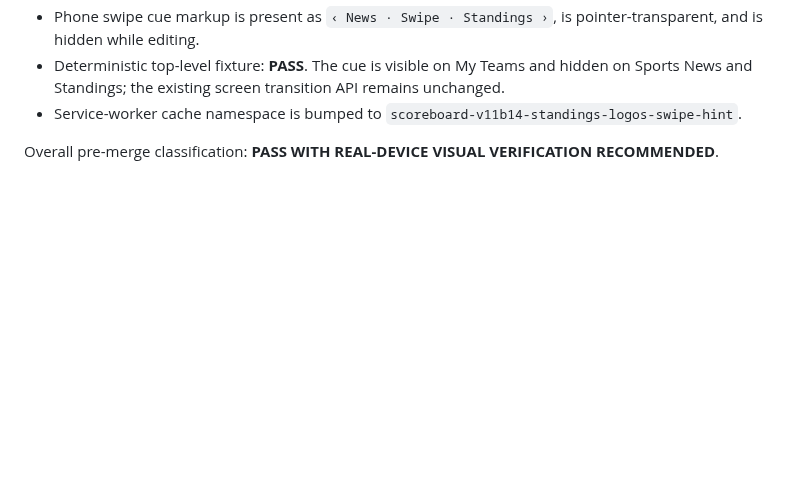
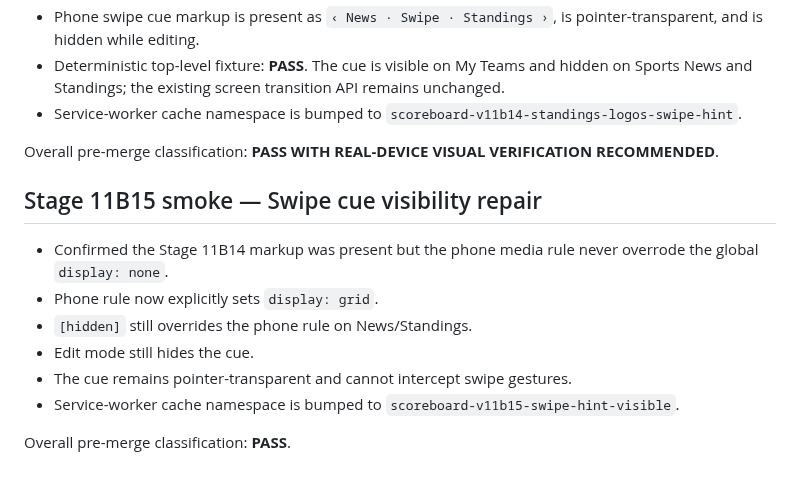
Before and after one commit to phshbone/bills-scoreboard-, a Markdown page: SMOKE-TEST.md, the part around the change. Rendered like a GitHub page; blank space fills up the shorter version.

Commit message:
Stage 11B15: record swipe cue visibility smoke

```diff
--- a/SMOKE-TEST.md
+++ b/SMOKE-TEST.md
@@ -195,3 +195,14 @@ Validated before merge with JavaScript compilation checks, deterministic standin
 - Service-worker cache namespace is bumped to `scoreboard-v11b14-standings-logos-swipe-hint`.
 
 Overall pre-merge classification: **PASS WITH REAL-DEVICE VISUAL VERIFICATION RECOMMENDED**.
+
+
+## Stage 11B15 smoke — Swipe cue visibility repair
+- Confirmed the Stage 11B14 markup was present but the phone media rule never overrode the global `display: none`.
+- Phone rule now explicitly sets `display: grid`.
+- `[hidden]` still overrides the phone rule on News/Standings.
+- Edit mode still hides the cue.
+- The cue remains pointer-transparent and cannot intercept swipe gestures.
+- Service-worker cache namespace is bumped to `scoreboard-v11b15-swipe-hint-visible`.
+
+Overall pre-merge classification: **PASS**.
```
